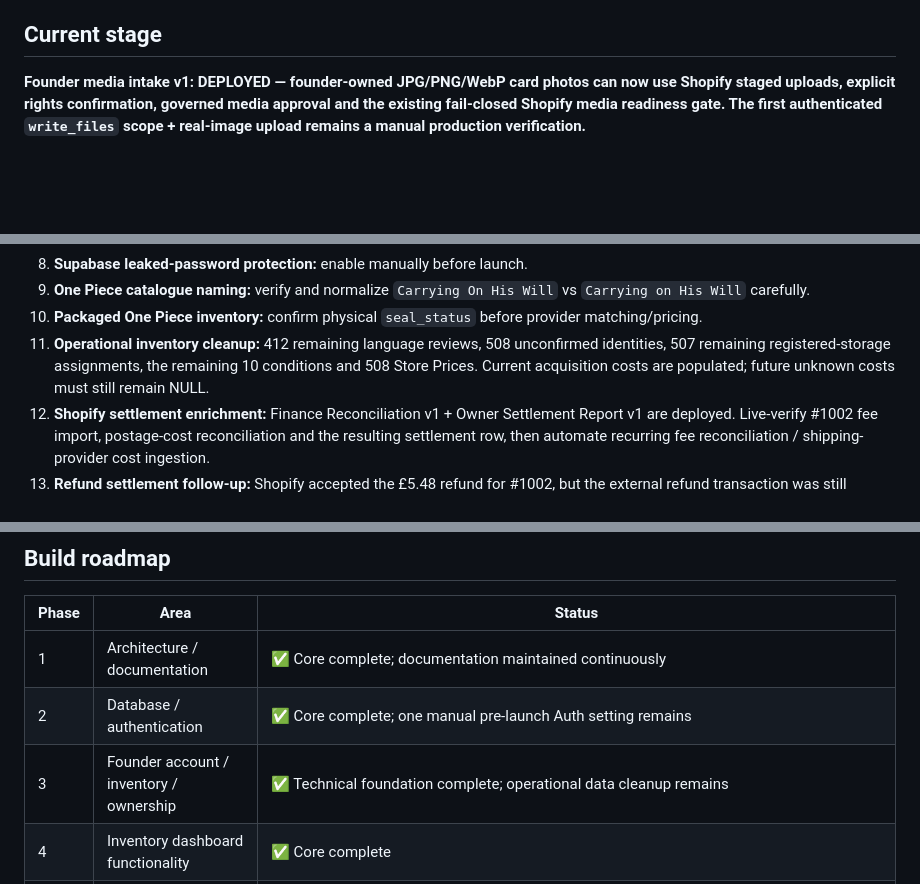
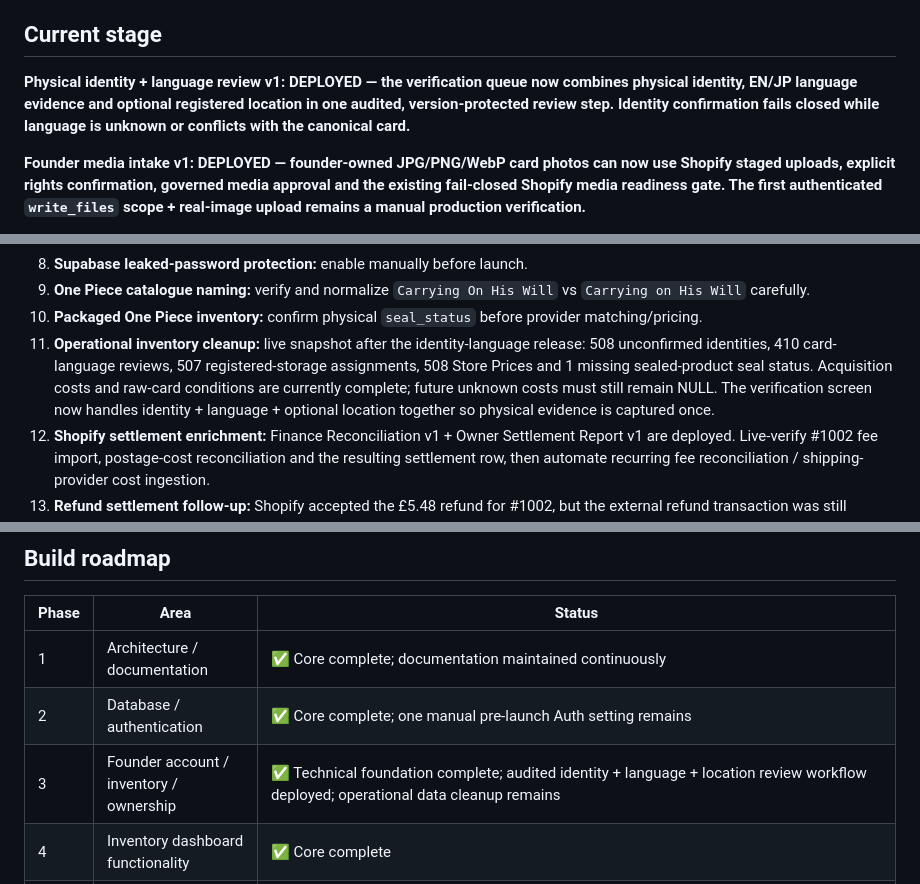
Before and after one commit to pulltheorytcg/drop-rate-backend, a Markdown page: BUILD_STATUS.md, 3 parts joined by grey strips. GitHub-like rendering; blank space fills up the shorter version.

Commit message:
Record identity and language review deployment

```diff
--- a/BUILD_STATUS.md
+++ b/BUILD_STATUS.md
@@ -13,6 +13,8 @@ This file is the persistent source of truth for project progress. A feature coun
 - **Milestone 3 — Automated market valuation/pricing:** ~80% technically complete; provider ingestion remains intentionally gated until source-by-source production approval/validation
 
 ## Current stage
+
+**Physical identity + language review v1: DEPLOYED — the verification queue now combines physical identity, EN/JP language evidence and optional registered location in one audited, version-protected review step. Identity confirmation fails closed while language is unknown or conflicts with the canonical card.**
 
 **Founder media intake v1: DEPLOYED — founder-owned JPG/PNG/WebP card photos can now use Shopify staged uploads, explicit rights confirmation, governed media approval and the existing fail-closed Shopify media readiness gate. The first authenticated `write_files` scope + real-image upload remains a manual production verification.**
 
@@ -445,7 +447,7 @@ These are **not blockers to the current backend foundation**, but remain explici
 8. **Supabase leaked-password protection:** enable manually before launch.
 9. **One Piece catalogue naming:** verify and normalize `Carrying On His Will` vs `Carrying on His Will` carefully.
 10. **Packaged One Piece inventory:** confirm physical `seal_status` before provider matching/pricing.
-11. **Operational inventory cleanup:** 412 remaining language reviews, 508 unconfirmed identities, 507 remaining registered-storage assignments, the remaining 10 conditions and 508 Store Prices. Current acquisition costs are populated; future unknown costs must still remain NULL.
+11. **Operational inventory cleanup:** live snapshot after the identity-language release: 508 unconfirmed identities, 410 card-language reviews, 507 registered-storage assignments, 508 Store Prices and 1 missing sealed-product seal status. Acquisition costs and raw-card conditions are currently complete; future unknown costs must still remain NULL. The verification screen now handles identity + language + optional location together so physical evidence is captured once.
 12. **Shopify settlement enrichment:** Finance Reconciliation v1 + Owner Settlement Report v1 are deployed. Live-verify #1002 fee import, postage-cost reconciliation and the resulting settlement row, then automate recurring fee reconciliation / shipping-provider cost ingestion.
 13. **Refund settlement follow-up:** Shopify accepted the £5.48 refund for #1002, but the external refund transaction was still pending at the last check; verify completion before any further order action.
 14. **Shopify shipping profile configuration:** registry and hard publication gate are live. RAW_CARD is configured at 40g for Royal Mail Tracked 48 using a 110x145x21mm package; Settings now exposes the package facts and audited £0.83 material total (£0.75 packaging + £0.08 top loader). GRADED_CARD is active at 120g for Royal Mail Tracked 48 using the founder-supplied 116x164x25mm, 33g box. Packaging is £1.20 per order; see `docs/GRADED_CARD_FULFILMENT_RESEARCH.md`. Because 25mm is the exact Large Letter ceiling, every sealed package must pass a thickness gauge.
@@ -481,7 +483,7 @@ These are **not blockers to the current backend foundation**, but remain explici
 |---|---|---|
 | 1 | Architecture / documentation | ✅ Core complete; documentation maintained continuously |
 | 2 | Database / authentication | ✅ Core complete; one manual pre-launch Auth setting remains |
-| 3 | Founder account / inventory / ownership | ✅ Technical foundation complete; operational data cleanup remains |
+| 3 | Founder account / inventory / ownership | ✅ Technical foundation complete; audited identity + language + location review workflow deployed; operational data cleanup remains |
 | 4 | Inventory dashboard functionality | ✅ Core complete |
 | 4.5 | Founder dashboard UX/navigation | ✅ Structural seller portal live; visual polish can continue incrementally |
 | 5 | Shopify integration | 🚧 Guarded product sync + verified webhooks + exact-item paid-sale + full refund/restock path production-verified; deterministic product-completeness/media/shipping gates and Founder Media Intake v1 are deployed; bulk publishing remains locked; first live founder-image upload + refund settlement follow-up remain |
```
Also changed, not shown: other parts of BUILD_STATUS.md (+1 -0 lines).
